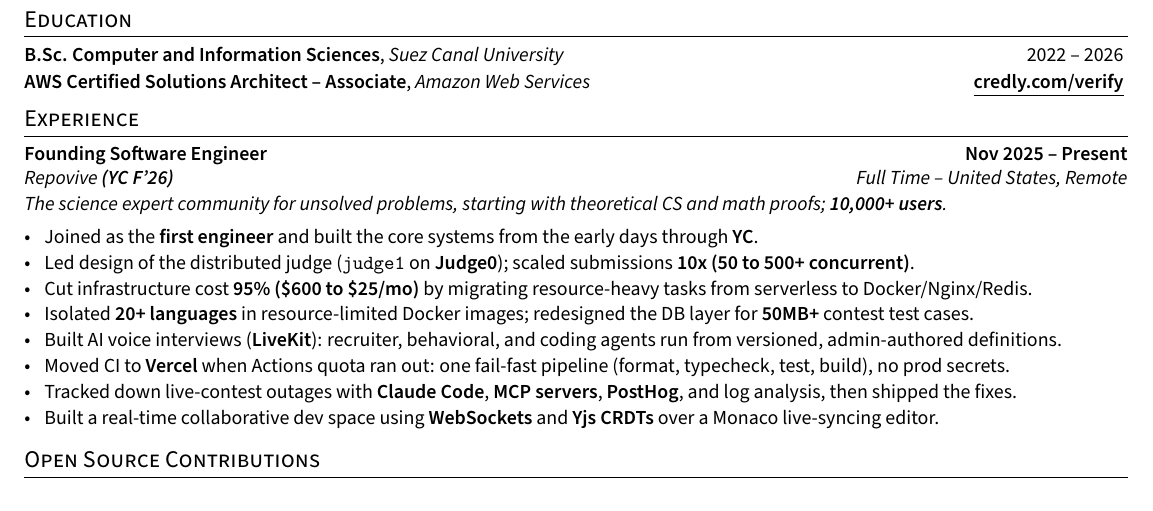
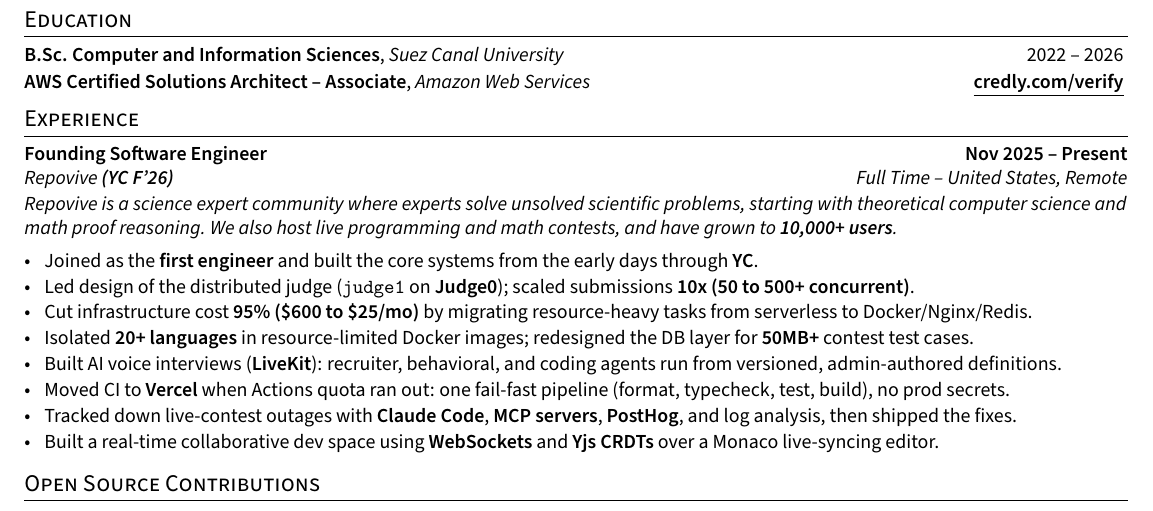
Before and after one commit to HamzaHassanain/hamza-hassanain-cv, a LaTeX CV (resume.tex, which reads sections/experience.tex): part of the page, cut so that both start at the same text. Compiled offline with pdfLaTeX.

Commit message:
Repovive: describe the company in a short paragraph, in its own words
The one-line headline didn't say what Repovive is. The new two-line
paragraph uses the company's own definition (science expert community for
unsolved problems, starting with theoretical CS and math proof reasoning)
and adds the live programming and math contests and the 10,000+ users.

Co-Authored-By: Claude Opus 5.5 <noreply@anthropic.com>

```diff
--- a/sections/experience.tex
+++ b/sections/experience.tex
@@ -4,7 +4,7 @@
 
 \vspace{3mm}
 
-\textit{The science expert community for unsolved problems, starting with theoretical CS and math proofs; \textbf{10,000+ users}.}
+\textit{Repovive is a science expert community where experts solve unsolved scientific problems, starting with theoretical computer science and math proof reasoning. We also host live programming and math contests, and have grown to \textbf{10,000+ users}.}
 
 \vspace{-2mm}
 
```
Also changed, not shown: Hamza_Mohammed_Hassanain_CV.pdf, preview.png.
